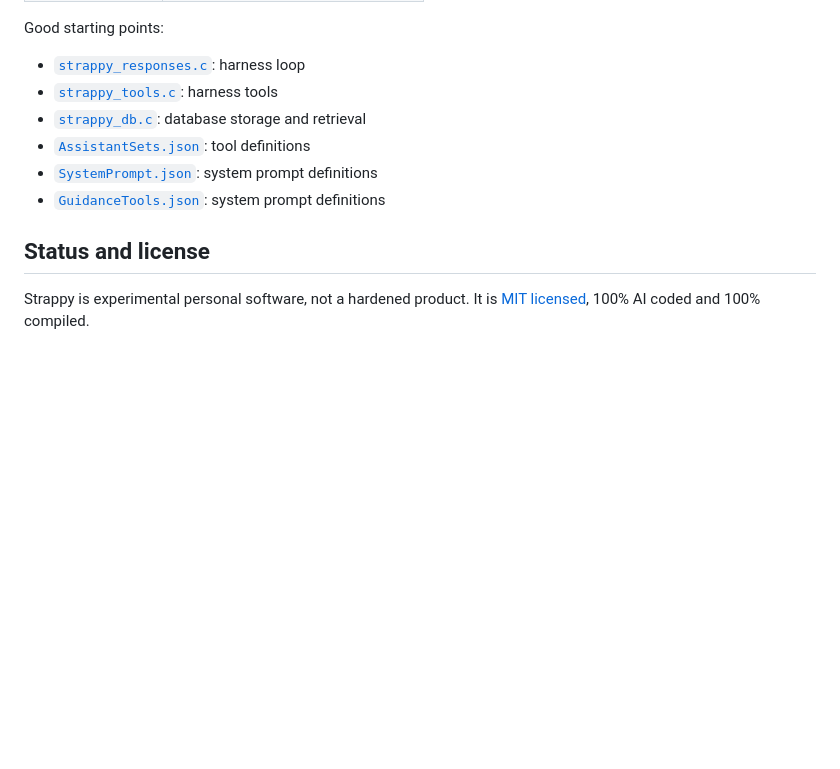
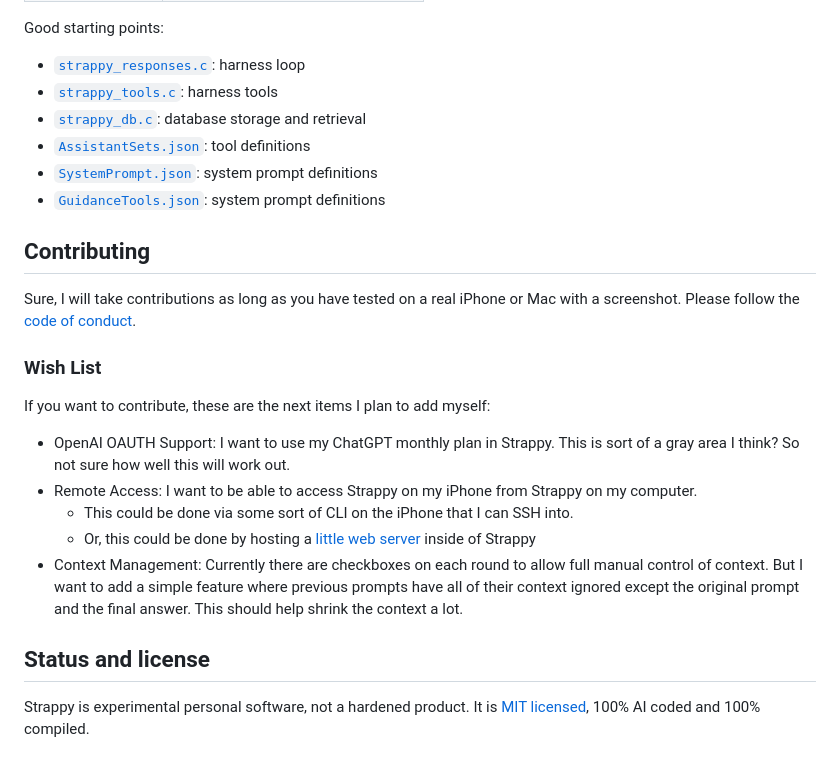
Before and after one commit to jeffreybergier/Strappy-Cocoa, a Markdown page: README.md, the part around one of its changes. Rendered like a GitHub page; blank space fills up the shorter version.

Commit message:
[Docs] Updated readme

```diff
--- a/README.md
+++ b/README.md
@@ -254,12 +254,35 @@ docker compose run --rm make clean test
 
 Good starting points:
 
-- [`strappy_responses.c`](source/shared/strappy_responses.c): harness loop
-- [`strappy_tools.c`](source/shared/strappy_tools.c): harness tools
-- [`strappy_db.c`](source/shared/strappy_db.c): database storage and retrieval
-- [`AssistantSets.json`](source/shared/Resources/AssistantSets.json): tool definitions
-- [`SystemPrompt.json`](source/shared/Resources/SystemPrompt.json): system prompt definitions
-- [`GuidanceTools.json`](source/shared/Resources/GuidanceTools.json): system prompt definitions
+- [`strappy_responses.c`](https://github.com/jeffreybergier/Strappy-Cocoa/blob/main/source/shared/strappy_responses.c): harness loop
+- [`strappy_tools.c`](https://github.com/jeffreybergier/Strappy-Cocoa/blob/main/source/shared/strappy_tools.c): harness tools
+- [`strappy_db.c`](https://github.com/jeffreybergier/Strappy-Cocoa/blob/main/source/shared/strappy_db.c): database storage and retrieval
+- [`AssistantSets.json`](https://github.com/jeffreybergier/Strappy-Cocoa/blob/main/source/shared/Resources/AssistantSets.json): tool definitions
+- [`SystemPrompt.json`](https://github.com/jeffreybergier/Strappy-Cocoa/blob/main/source/shared/Resources/SystemPrompt.json): system prompt definitions
+- [`GuidanceTools.json`](https://github.com/jeffreybergier/Strappy-Cocoa/blob/main/source/shared/Resources/GuidanceTools.json): system prompt definitions
+
+## Contributing
+
+Sure, I will take contributions as long as you have tested on a real iPhone or
+Mac with a screenshot. Please follow the [code of conduct](CODE_OF_CONDUCT.md).
+
+### Wish List
+
+If you want to contribute, these are the next items I plan to add myself:
+
+- OpenAI OAUTH Support: I want to use my ChatGPT monthly plan in Strappy. This
+  is sort of a gray area I think? So not sure how well this will work out.
+- Remote Access: I want to be able to access Strappy on my iPhone from Strappy
+  on my computer.
+    - This could be done via some sort of CLI on the iPhone that I
+      can SSH into.
+    - Or, this could be done by hosting a
+      [little web server](https://github.com/jeremycw/httpserver.h)
+      inside of Strappy
+- Context Management: Currently there are checkboxes on each round to allow
+  full manual control of context. But I want to add a simple feature where
+  previous prompts have all of their context ignored except the original prompt
+  and the final answer. This should help shrink the context a lot.
 
 ## Status and license
 
```
Also changed, not shown: other parts of README.md (+9 -9 lines).
